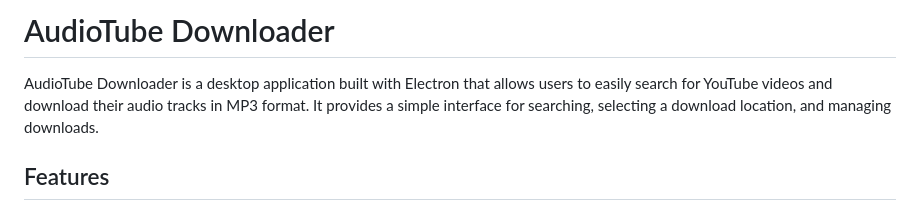
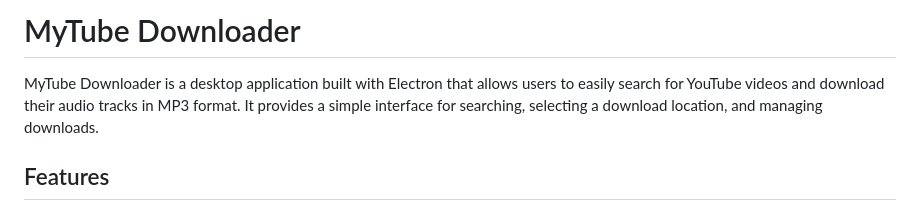
Before and after one commit to Zylaah/downloader, a Markdown page: README.md, the part around the change. GitHub-like rendering.

```diff
--- a/README.md
+++ b/README.md
@@ -1,6 +1,6 @@
-# AudioTube Downloader
+# MyTube Downloader
 
-AudioTube Downloader is a desktop application built with Electron that allows users to easily search for YouTube videos and download their audio tracks in MP3 format. It provides a simple interface for searching, selecting a download location, and managing downloads.
+MyTube Downloader is a desktop application built with Electron that allows users to easily search for YouTube videos and download their audio tracks in MP3 format. It provides a simple interface for searching, selecting a download location, and managing downloads.
 
 ## Features
 
```
